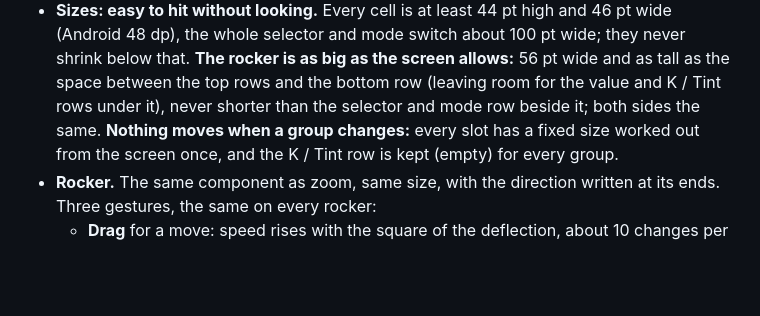
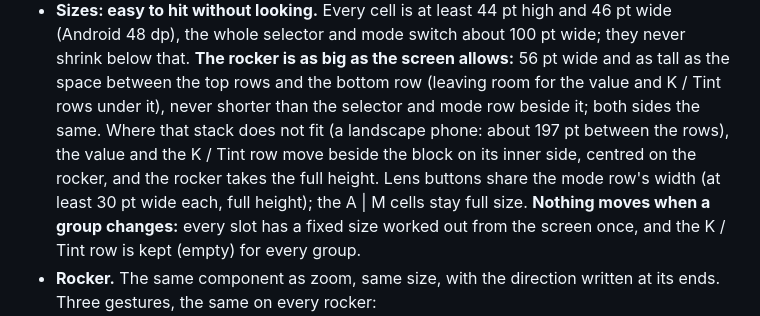
Before and after one commit to Eyevinn/tallycam, a Markdown page: docs/UI_DESIGN.md, the part around the change. Drawn GitHub-style; blank space fills up the shorter version.

Commit message:
UI design: value beside the side control where the stack does not fit
Co-Authored-By: Claude Opus 5.5 <noreply@anthropic.com>

```diff
--- a/docs/UI_DESIGN.md
+++ b/docs/UI_DESIGN.md
@@ -142,7 +142,11 @@ Right side shown; the left one is its mirror image.
   screen allows:** 56 pt wide and as tall as the space between the top rows
   and the bottom row (leaving room for the value and K / Tint rows under
   it), never shorter than the selector and mode row beside it; both sides
-  the same. **Nothing moves
+  the same. Where that stack does not fit (a landscape phone: about 197 pt
+  between the rows), the value and the K / Tint row move beside the block on
+  its inner side, centred on the rocker, and the rocker takes the full
+  height. Lens buttons share the mode row's width (at least 30 pt wide each,
+  full height); the A | M cells stay full size. **Nothing moves
   when a group changes:** every slot has a fixed size worked out from the
   screen once, and the K / Tint row is kept (empty) for every group.
 - **Rocker.** The same component as zoom, same size, with the direction
```
